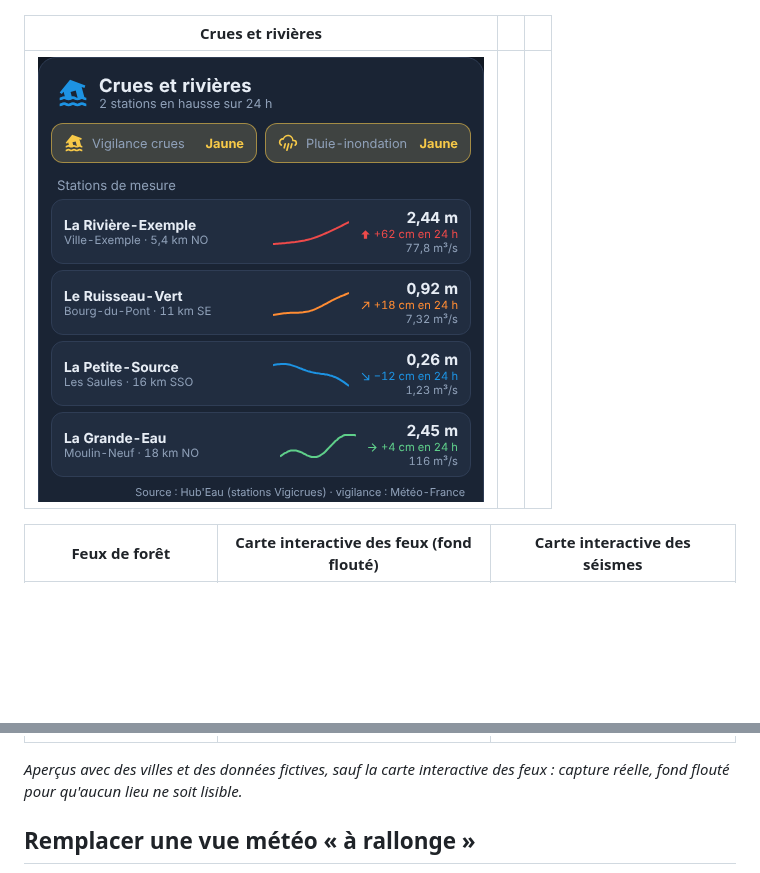
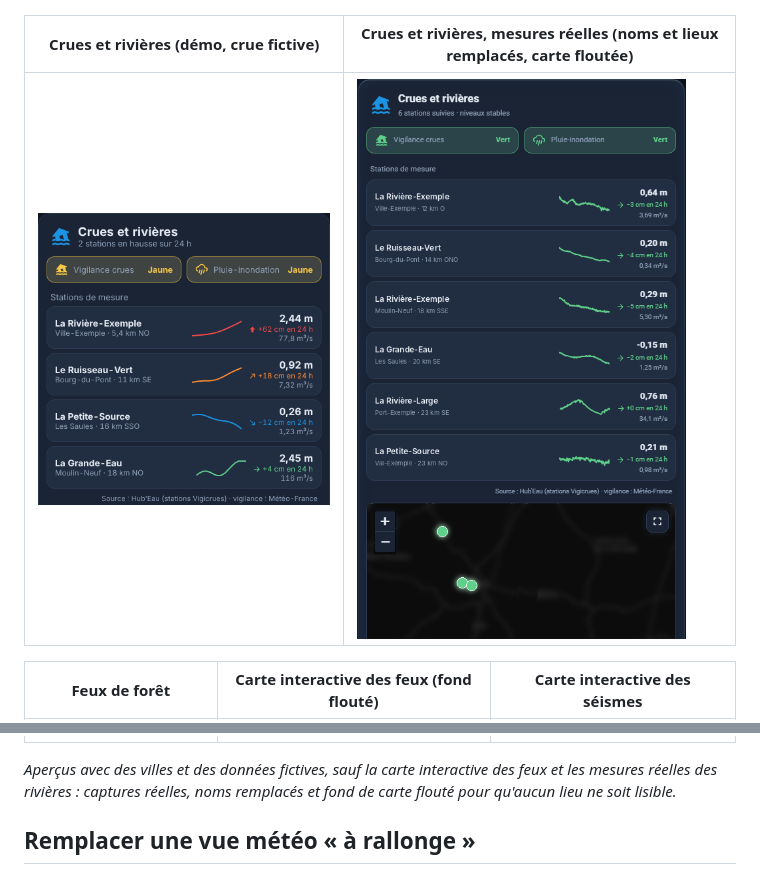
Before and after one commit to Marlboro62/meteo-card, a Markdown page: README.md, 2 parts joined by grey strips. GitHub-like rendering; pictures changed too: images/meteo-crues-reelle.png (added); blank space fills up the shorter version.

Commit message:
feat: carte Crues et rivières en version stable (3.6.0)
Testée avec les vraies mesures Hub'Eau (6 stations) et la vigilance
Météo-France. Le README montre une capture réelle, noms et lieux
remplacés par des noms fictifs et carte floutée.

Co-Authored-By: Claude Opus 5.5 <noreply@anthropic.com>
Claude-Session: https://claude.ai/code/session_01CSixJnFf4qBMac7uTfNvnW

```diff
--- a/README.md
+++ b/README.md
@@ -73,15 +73,15 @@ Elles ont le même style que la [Carte Enedis Linky New](https://github.com/Marl
 | --- | --- | --- |
 | ![Mode WarC0zes](images/meteo-warc0zes.png) | ![Bolides](images/meteo-bolides.png) | ![Séismes](images/meteo-seismes.png) |
 
-| Crues et rivières | | |
-| --- | --- | --- |
-| ![Crues et rivières](images/meteo-crues.png) | | |
+| Crues et rivières (démo, crue fictive) | Crues et rivières, mesures réelles (noms et lieux remplacés, carte floutée) |
+| --- | --- |
+| ![Crues et rivières](images/meteo-crues.png) | ![Crues et rivières, mesures réelles](images/meteo-crues-reelle.png) |
 
 | Feux de forêt | Carte interactive des feux (fond flouté) | Carte interactive des séismes |
 | --- | --- | --- |
 | ![Feux de forêt](images/meteo-feux.png) | ![Carte interactive des feux](images/meteo-feux-carte.png) | ![Carte interactive des séismes](images/meteo-seismes-carte.png) |
 
-*Aperçus avec des villes et des données fictives, sauf la carte interactive des feux : capture réelle, fond flouté pour qu'aucun lieu ne soit lisible.*
+*Aperçus avec des villes et des données fictives, sauf la carte interactive des feux et les mesures réelles des rivières : captures réelles, noms remplacés et fond de carte flouté pour qu'aucun lieu ne soit lisible.*
 
 ## Remplacer une vue météo « à rallonge »
 
```
Also changed, not shown: 1 other file.
